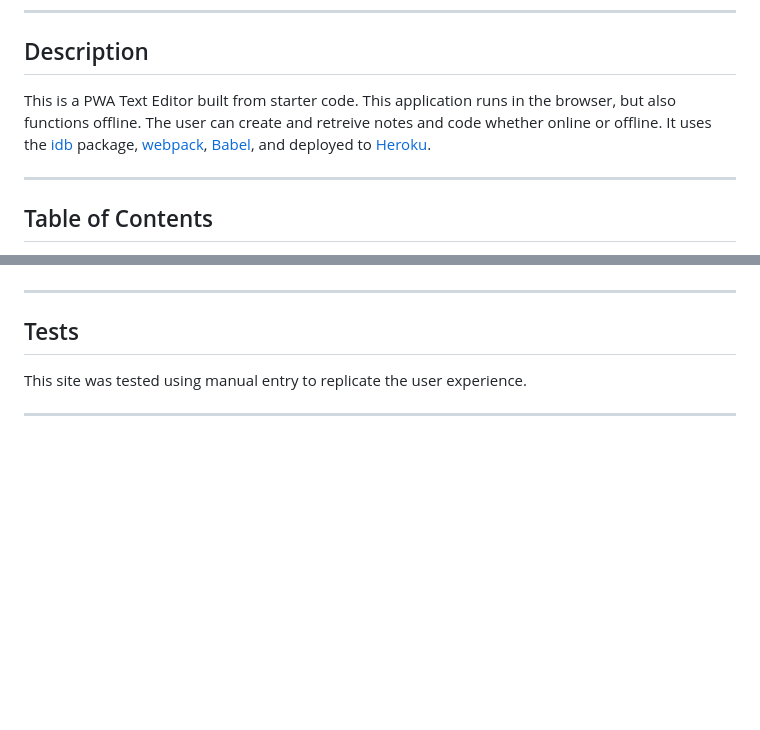
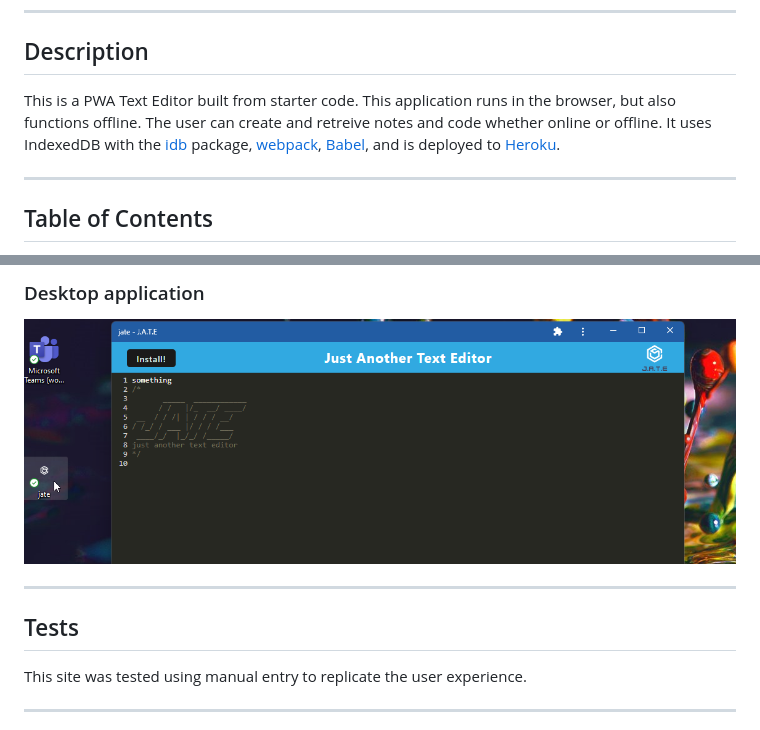
Before and after one commit to areitan/PWA_Text_Editor, a Markdown page: README.md, 2 parts joined by grey strips. Rendered like a GitHub page; pictures changed too: assets/6_icon.png (added); blank space fills up the shorter version.

Commit message:
adding readme content and screenshots

```diff
--- a/README.md
+++ b/README.md
@@ -5,7 +5,7 @@
 ---
 ## Description
 
-This is a PWA Text Editor built from starter code. This application runs in the browser, but also functions offline. The user can create and retreive notes and code whether online or offline. It uses the [idb](https://www.npmjs.com/package/idb) package, [webpack](https://webpack.js.org/), [Babel](https://babeljs.io/), and deployed to [Heroku](https://heroku.com).
+This is a PWA Text Editor built from starter code. This application runs in the browser, but also functions offline. The user can create and retreive notes and code whether online or offline. It uses IndexedDB  with the [idb](https://www.npmjs.com/package/idb) package, [webpack](https://webpack.js.org/), [Babel](https://babeljs.io/), and is deployed to [Heroku](https://heroku.com).
 
 
 ---
@@ -41,3 +54,5 @@ In order to use this application:
+### Desktop application
+![PWA Text Editor Desktop Application Screenshot](/assets/6_icon.png)
 
 
 ---
```
Also changed, not shown: other parts of README.md (+16 -3 lines), assets/1_initial.png (added), assets/2_add text.png (added), assets/3_install.png (added), assets/4_install_message.png (added), assets/5_app.png (added).
